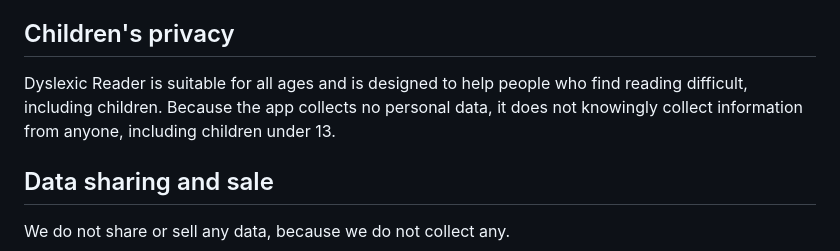
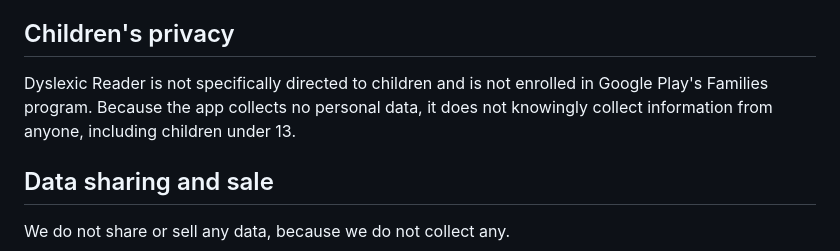
Before and after one commit to DobosP/dyslexic-reader, a Markdown page: docs/PRIVACY_POLICY.md, the part around one of its changes. Rendered like a GitHub page.

```diff
--- a/docs/PRIVACY_POLICY.md
+++ b/docs/PRIVACY_POLICY.md
@@ -50,10 +50,9 @@ these limited, content-free ways:
 
 ## Children's privacy
 
-Dyslexic Reader is suitable for all ages and is designed to help people who find
-reading difficult, including children. Because the app collects no personal
-data, it does not knowingly collect information from anyone, including children
-under 13.
+Dyslexic Reader is not specifically directed to children and is not enrolled in
+Google Play's Families program. Because the app collects no personal data, it
+does not knowingly collect information from anyone, including children under 13.
 
 ## Data sharing and sale
 
```
Also changed, not shown: other parts of docs/PRIVACY_POLICY.md (+1 -1 lines), docs/PUBLISHING.md (+4 -3 lines), docs/STORE_LISTING.md (+3 -3 lines).
